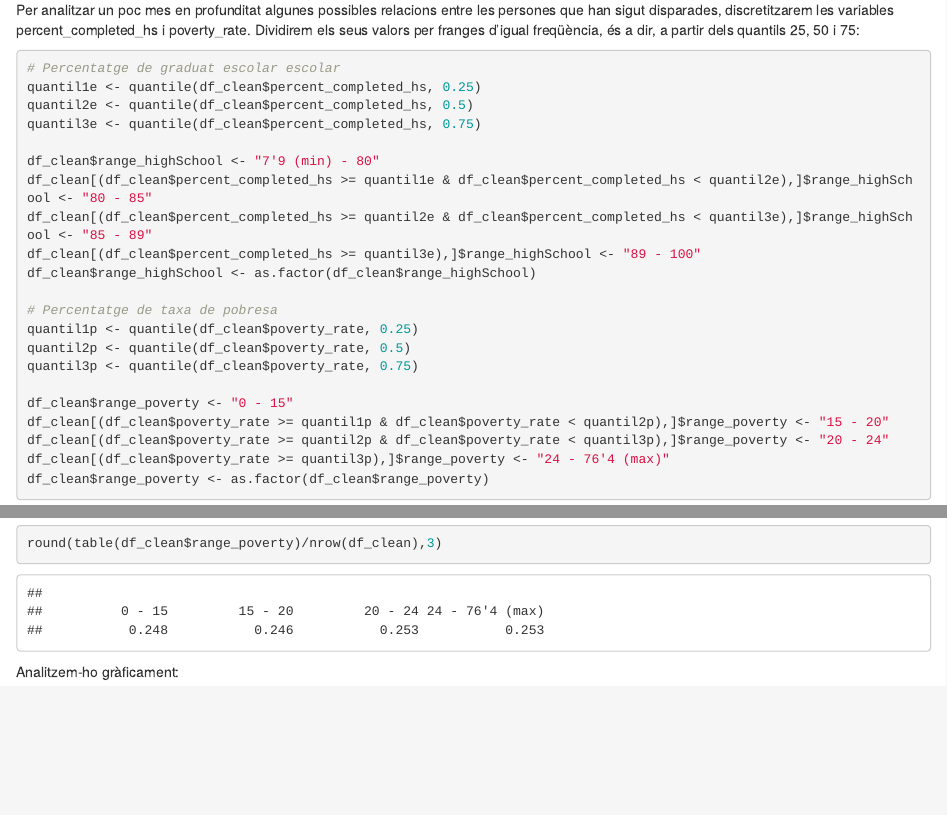
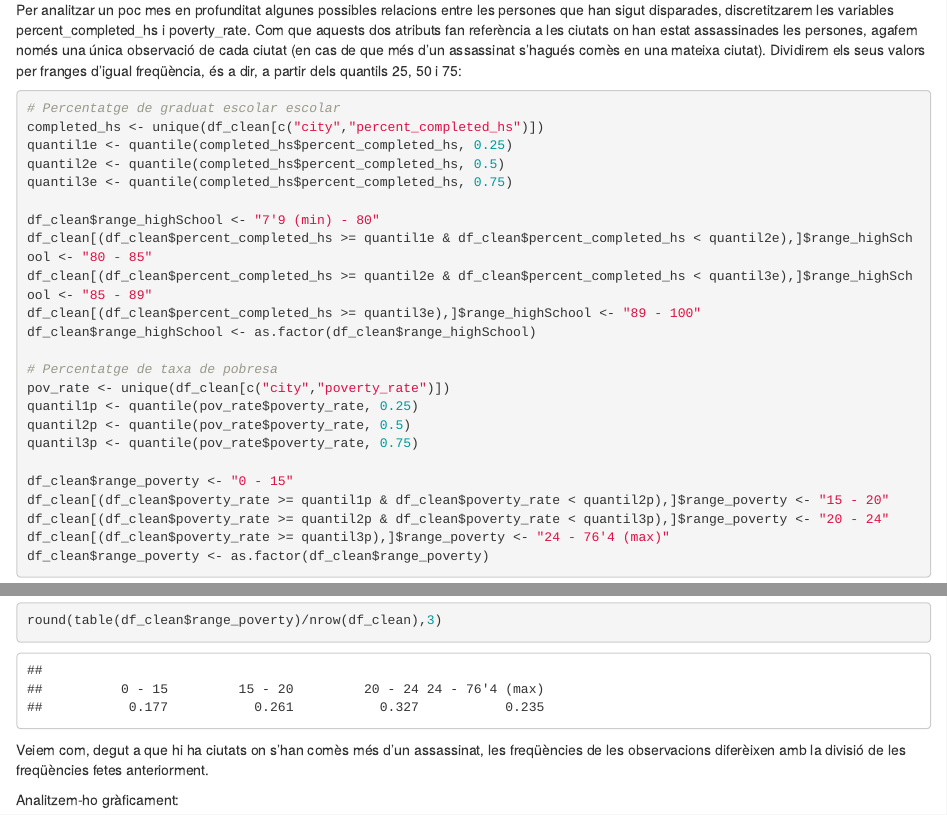
Before and after one commit to AaronPuche/pra2-neteja-analisi, an R Markdown document (PRA2 - Neteja i analisis.Rmd): the page in a window 1100 px wide, from 14330 px down, and a second part further down, joined at a grey line. Rendered offline with R 4.5, knitr and Pandoc, with nearby package versions; some code elsewhere in the file could not run offline.

Commit message:
Update PRA2 - Neteja i analisis.Rmd

````diff
--- a/PRA2 - Neteja i analisis.Rmd
+++ b/PRA2 - Neteja i analisis.Rmd
@@ -344,12 +344,14 @@ Veient el gràfic amb les dades comparades amb el total de població de cada èt
 
 __Poverty i high school per ètnies__
 
-Per analitzar un poc mes en profunditat algunes possibles relacions entre les persones que han sigut disparades, discretitzarem les variables percent_completed_hs i poverty_rate. Dividirem els seus valors per franges d'igual freqüència, és a dir, a partir dels quantils 25, 50 i 75:
+Per analitzar un poc mes en profunditat algunes possibles relacions entre les persones que han sigut disparades, discretitzarem les variables percent_completed_hs i poverty_rate. Com que aquests dos atributs fan referència a les ciutats on han estat assassinades les persones, agafem només una única observació de cada ciutat (en cas de que més d'un assassinat s'hagués comès en una mateixa ciutat). Dividirem els seus valors per franges d'igual freqüència, és a dir, a partir dels quantils 25, 50 i 75:
+
 ```{r, eval=TRUE, echo=TRUE}
 # Percentatge de graduat escolar escolar
-quantil1e <- quantile(df_clean$percent_completed_hs, 0.25)
-quantil2e <- quantile(df_clean$percent_completed_hs, 0.5)
-quantil3e <- quantile(df_clean$percent_completed_hs, 0.75)
+completed_hs <- unique(df_clean[c("city","percent_completed_hs")])
+quantil1e <- quantile(completed_hs$percent_completed_hs, 0.25)
+quantil2e <- quantile(completed_hs$percent_completed_hs, 0.5)
+quantil3e <- quantile(completed_hs$percent_completed_hs, 0.75)
 
 df_clean$range_highSchool <- "7'9 (min) - 80"
 df_clean[(df_clean$percent_completed_hs >= quantil1e & df_clean$percent_completed_hs < quantil2e),]$range_highSchool <- "80 - 85"
@@ -358,9 +360,10 @@ df_clean[(df_clean$percent_completed_hs >= quantil3e),]$range_highSchool <- "89
 df_clean$range_highSchool <- as.factor(df_clean$range_highSchool)
 
 # Percentatge de taxa de pobresa
-quantil1p <- quantile(df_clean$poverty_rate, 0.25)
-quantil2p <- quantile(df_clean$poverty_rate, 0.5)
-quantil3p <- quantile(df_clean$poverty_rate, 0.75)
+pov_rate <- unique(df_clean[c("city","poverty_rate")])
+quantil1p <- quantile(pov_rate$poverty_rate, 0.25)
+quantil2p <- quantile(pov_rate$poverty_rate, 0.5)
+quantil3p <- quantile(pov_rate$poverty_rate, 0.75)
 
 df_clean$range_poverty <- "0 - 15"
 df_clean[(df_clean$poverty_rate >= quantil1p & df_clean$poverty_rate < quantil2p),]$range_poverty <- "15 - 20"
@@ -375,6 +378,7 @@ Vegem la freqüència de les dades en aquestes franges:
 round(table(df_clean$range_highSchool)/nrow(df_clean),3)
 round(table(df_clean$range_poverty)/nrow(df_clean),3)
 ```
+Veiem com, degut a que hi ha ciutats on s'han comès més d'un assassinat, les freqüències de les observacions diferèixen amb la divisió de les freqüències fetes anteriorment.
 
 Analitzem-ho gràficament:
 ```{r, eval=TRUE, echo=TRUE}
````
Also changed, not shown: PRA2 - Neteja i analisis.Rmd (5 more changed lines).
